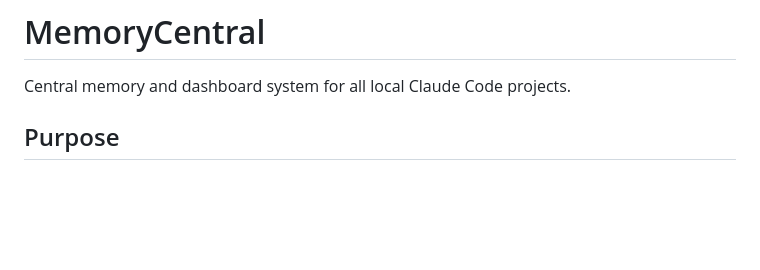
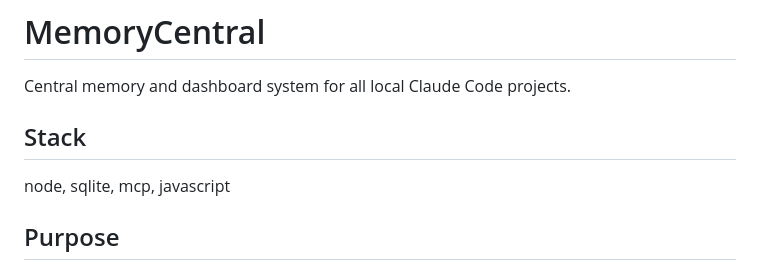
Before and after one commit to yogiee/MemoryCentral, a Markdown page: CLAUDE.md, the part around the change. GitHub-like rendering; blank space fills up the shorter version.

Commit message:
chore: add Stack block to CLAUDE.md
Enables MemoryCentral's own proactive lookup convention — Claude will now
call find_by_stack and find_similar before implementing anything in this
project, surfacing prior node/sqlite/mcp solutions from other projects.

Co-Authored-By: Claude Sonnet 4.6 <noreply@anthropic.com>

```diff
--- a/CLAUDE.md
+++ b/CLAUDE.md
@@ -1,6 +1,9 @@
 # MemoryCentral
 
 Central memory and dashboard system for all local Claude Code projects.
+
+## Stack
+node, sqlite, mcp, javascript
 
 ## Purpose
 
```
